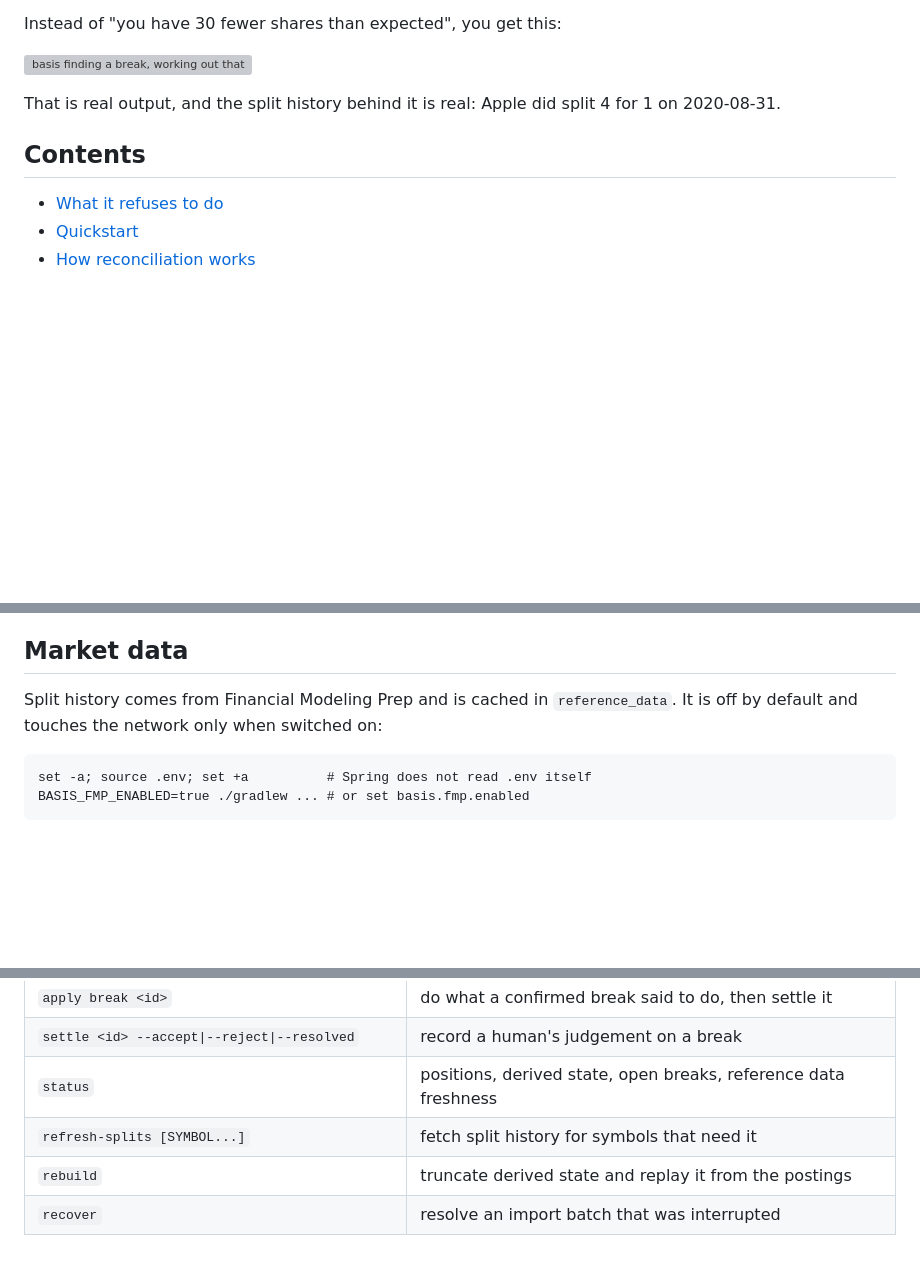
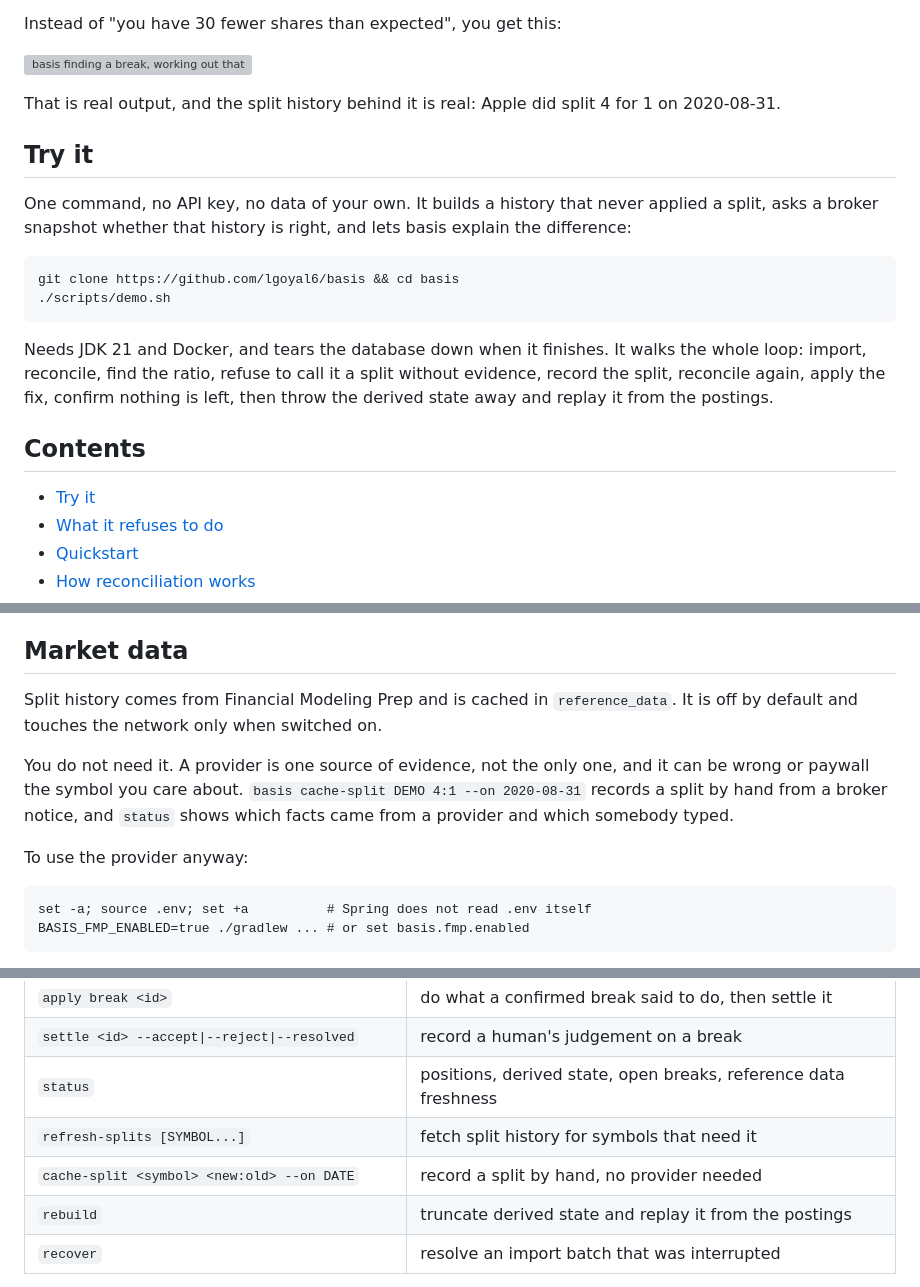
Before and after one commit to lgoyal6/basis, a Markdown page: README.md, 3 parts joined by grey strips. Drawn GitHub-style; blank space fills up the shorter version; grey boxes are pictures that could not be loaded.

Commit message:
docs: link the demo from the readme

````diff
--- a/README.md
+++ b/README.md
@@ -19,8 +19,25 @@ Instead of "you have 30 fewer shares than expected", you get this:
 That is real output, and the split history behind it is real: Apple did split 4 for 1 on
 2020-08-31.
 
+## Try it
+
+One command, no API key, no data of your own. It builds a history that never applied a
+split, asks a broker snapshot whether that history is right, and lets basis explain the
+difference:
+
+```bash
+git clone https://github.com/lgoyal6/basis && cd basis
+./scripts/demo.sh
+```
+
+Needs JDK 21 and Docker, and tears the database down when it finishes. It walks the whole
+loop: import, reconcile, find the ratio, refuse to call it a split without evidence, record
+the split, reconcile again, apply the fix, confirm nothing is left, then throw the derived
+state away and replay it from the postings.
+
 ## Contents
 
+- [Try it](#try-it)
 - [What it refuses to do](#what-it-refuses-to-do)
 - [Quickstart](#quickstart)
 - [How reconciliation works](#how-reconciliation-works)
@@ -141,7 +158,14 @@ states, and collapsing them into one is how a tool ends up confidently wrong.
 ## Market data
 
 Split history comes from Financial Modeling Prep and is cached in `reference_data`.
-It is off by default and touches the network only when switched on:
+It is off by default and touches the network only when switched on.
+
+You do not need it. A provider is one source of evidence, not the only one, and it can be
+wrong or paywall the symbol you care about. `basis cache-split DEMO 4:1 --on 2020-08-31`
+records a split by hand from a broker notice, and `status` shows which facts came from a
+provider and which somebody typed.
+
+To use the provider anyway:
 
 ```
 set -a; source .env; set +a          # Spring does not read .env itself
@@ -170,6 +194,7 @@ basis --help
 | `settle <id> --accept\|--reject\|--resolved` | record a human's judgement on a break |
 | `status` | positions, derived state, open breaks, reference data freshness |
 | `refresh-splits [SYMBOL...]` | fetch split history for symbols that need it |
+| `cache-split <symbol> <new:old> --on DATE` | record a split by hand, no provider needed |
 | `rebuild` | truncate derived state and replay it from the postings |
 | `recover` | resolve an import batch that was interrupted |
 
````
